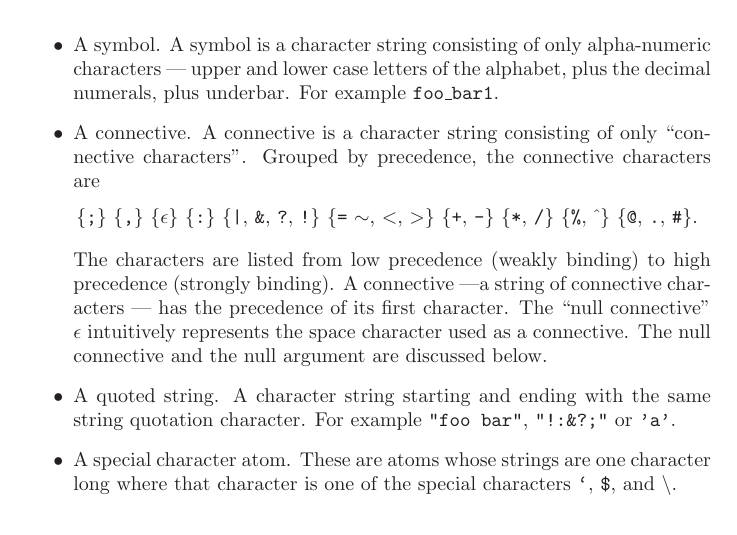
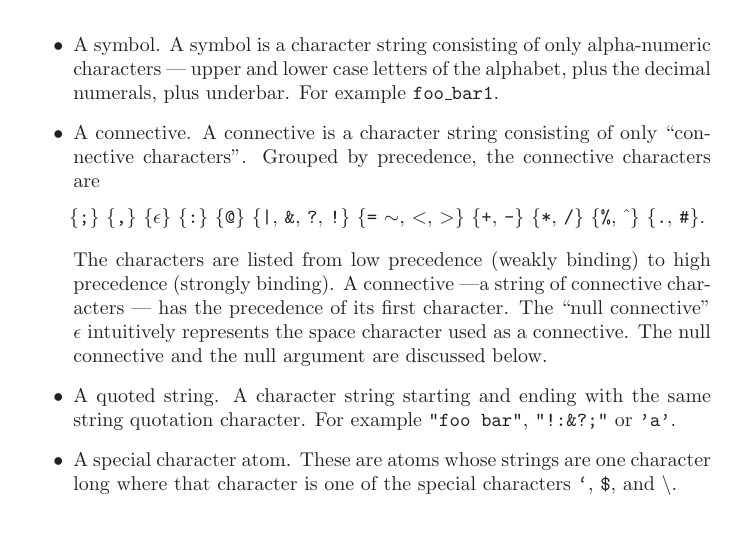
Before and after one commit to mcallester/MetaC, a LaTeX paper (manual/manual.tex): part of page 21 of 28, cut so that both start at the same text. Compiled offline with LaTeX, dvips and Ghostscript.

Commit message:
this is a mess

```diff
--- a/manual/manual.tex
+++ b/manual/manual.tex
@@ -817,9 +817,9 @@ The MetaC lexer preserves all non-white characters.  For the MetaC lexer each at
   Grouped by precedence, the connective characters are
 
   \medskip
-  \centerline{~\;\;\;\;\;\;\{\mtt{;}\} \{\mtt{,}\} \{$\epsilon$\}  \{\mtt{:}\}
+  \centerline{~\;\;\;\;\;\;\{\mtt{;}\} \{\mtt{,}\} \{$\epsilon$\}  \{\mtt{:}\} \{\mtt{@}\}
   \{{\tt |}, {\tt \&}, {\tt ?}, {\tt !}\} \{{\tt =} {\tt $\sim$}, {\tt $<$}, {\tt $>$}\} \{{\tt +}, {\tt -}\}
-  \{{\tt *}, {\tt /}\} \{{\tt \%}, $\hat{~}$\} \{{\tt @}, {\tt .}, {\tt \#}\}.}
+  \{{\tt *}, {\tt /}\} \{{\tt \%}, $\hat{~}$\} \{{\tt .}, {\tt \#}\}.}
 
   \medskip
   The characters are listed from low precedence (weakly binding) to high precedence (strongly binding). A connective
```
Also changed, not shown: manual/manual.pdf, 10 other files.
